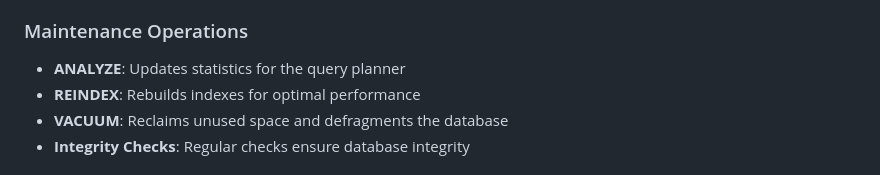
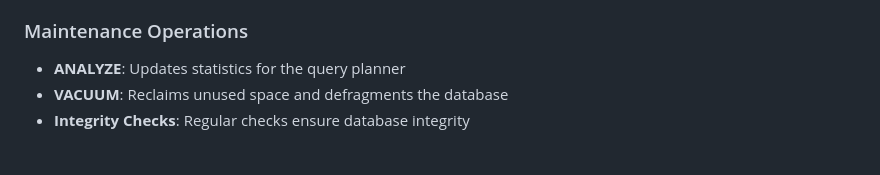
Before and after one commit to kuhlman-labs/gh-ghes-2-ghec, a Markdown page: docs/database-optimization.md, the part around the change. Drawn GitHub-style.

Commit message:
Update docs/database-optimization.md
Co-authored-by: Copilot <175728472+Copilot@users.noreply.github.com>

```diff
--- a/docs/database-optimization.md
+++ b/docs/database-optimization.md
@@ -80,7 +80,6 @@ Automatic maintenance routines keep the database performing optimally:
 ### Maintenance Operations
 
 - **ANALYZE**: Updates statistics for the query planner
-- **REINDEX**: Rebuilds indexes for optimal performance
 - **VACUUM**: Reclaims unused space and defragments the database
 - **Integrity Checks**: Regular checks ensure database integrity
 
```
